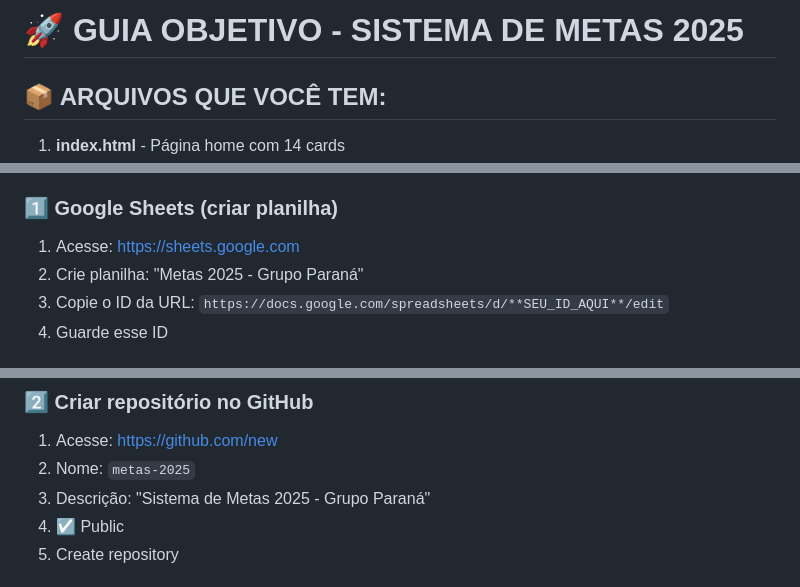
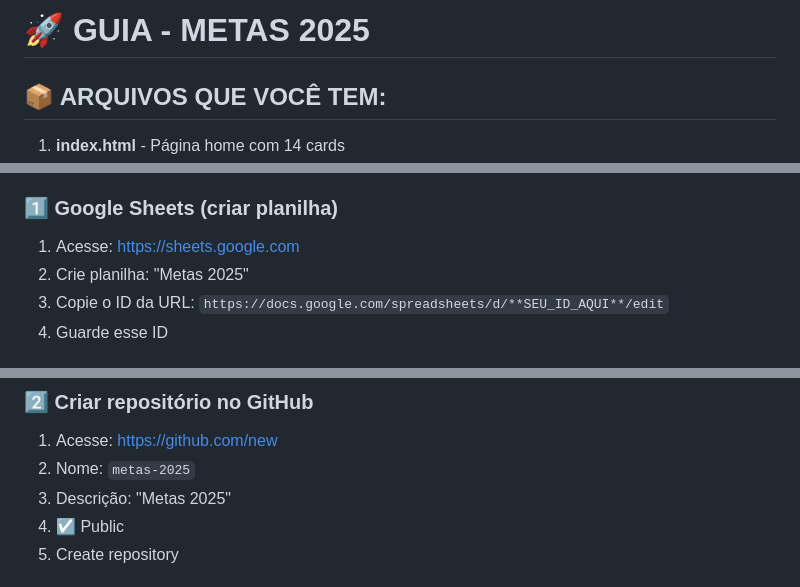
Before and after one commit to grupo-parana-cr/formularios-gp, a Markdown page: metas-2025/INSTRUCOES.md, 3 parts joined by grey strips. GitHub-like rendering.

```diff
--- a/metas-2025/INSTRUCOES.md
+++ b/metas-2025/INSTRUCOES.md
@@ -1,4 +1,4 @@
-# 🚀 GUIA OBJETIVO - SISTEMA DE METAS 2025
+# 🚀 GUIA - METAS 2025
 
 ## 📦 ARQUIVOS QUE VOCÊ TEM:
 
@@ -14,7 +14,7 @@
 ### 1️⃣ Google Sheets (criar planilha)
 
 1. Acesse: https://sheets.google.com
-2. Crie planilha: "Metas 2025 - Grupo Paraná"
+2. Crie planilha: "Metas 2025"
 3. Copie o ID da URL: `https://docs.google.com/spreadsheets/d/**SEU_ID_AQUI**/edit`
 4. Guarde esse ID
 
@@ -89,7 +89,7 @@ font-weight: 600; font-size: 1em; box-shadow: 0 4px 12px rgba(102, 126, 234, 0.4
 
 1. Acesse: https://github.com/new
 2. Nome: `metas-2025`
-3. Descrição: "Sistema de Metas 2025 - Grupo Paraná"
+3. Descrição: "Metas 2025"
 4. ☑ Public
 5. Create repository
 
```
Also changed, not shown: other parts of metas-2025/INSTRUCOES.md (+1 -1 lines).
